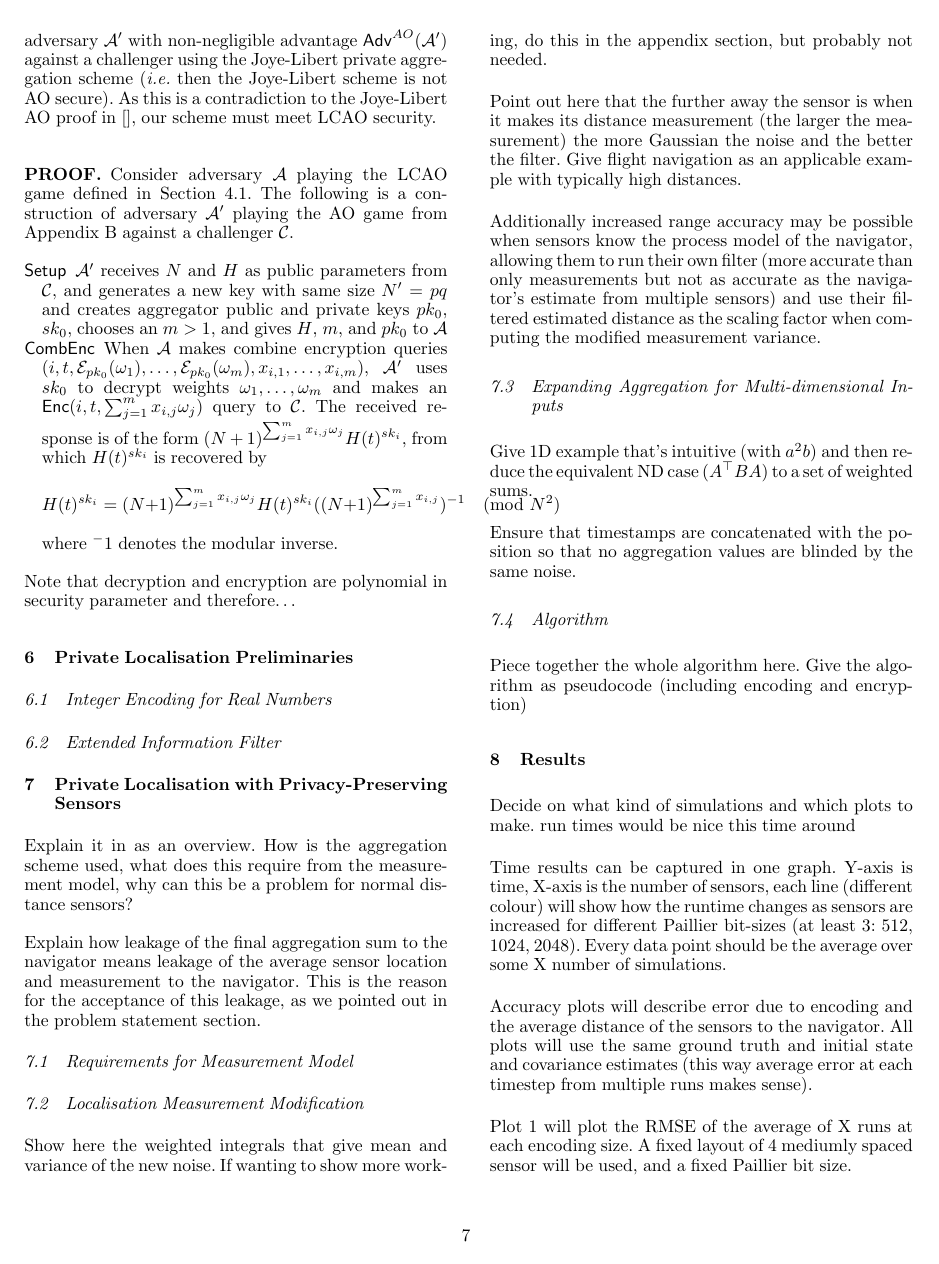
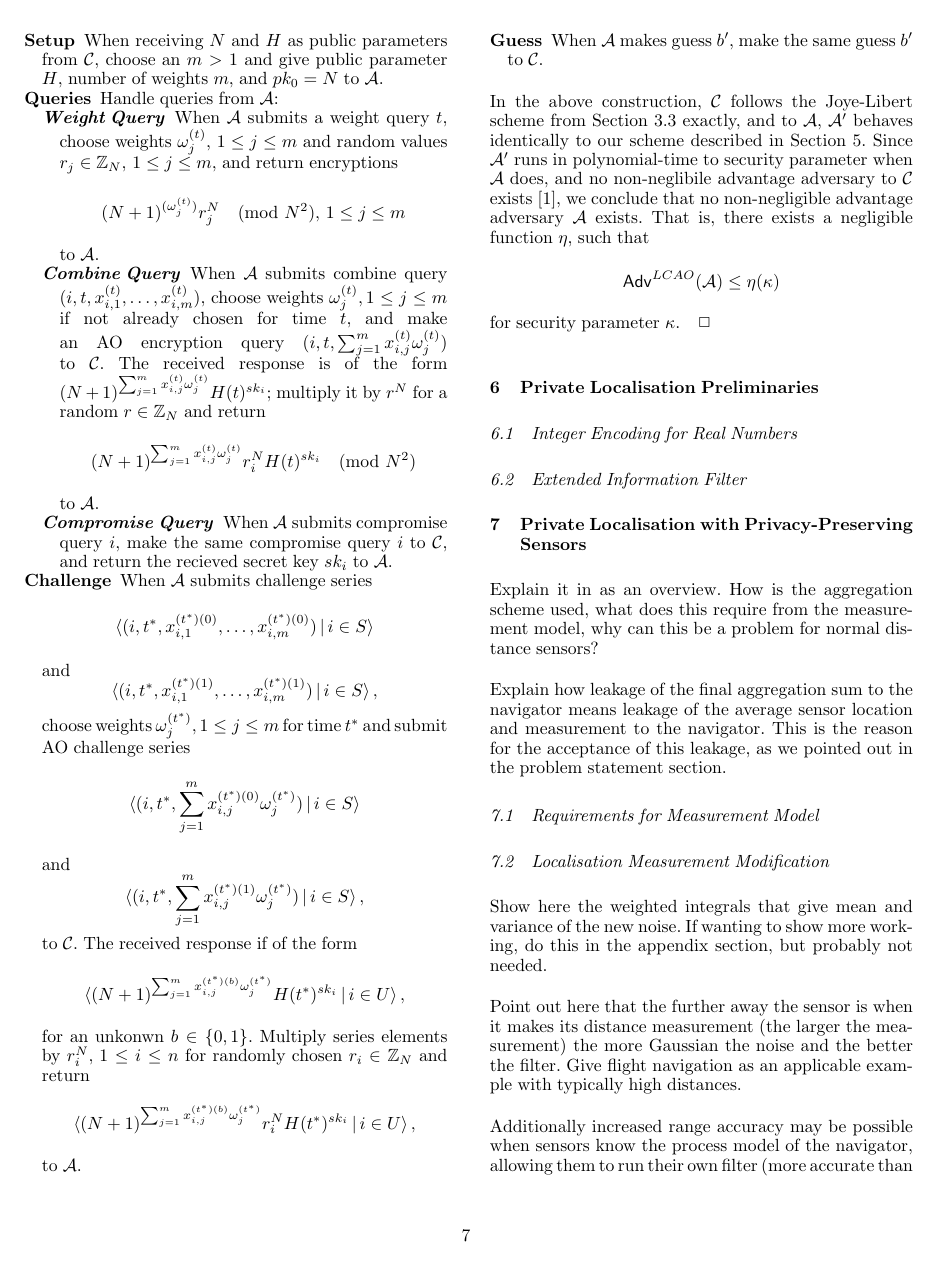
Before and after one commit to omubtcezq/PrivateEIFLocalisation, a LaTeX document (main.tex): page 7 of 8. The pictures show the PDF file main.pdf that the author committed with the source.

Commit message:
Fixed LCAO game to capture not knowing weights at time t, and consistent weights for all participants at the same time t. Wrote proof showing that if non-negligible adversary exists for LCAO, then the Joye-Libert scheme is not AO secure (which is proven to be the case) - referenced details about AO game and the Joye-Libert scheme that I think weren't made clear enough in it's description - need to update that next

```diff
--- a/main.tex
+++ b/main.tex
@@ -354,10 +354,7 @@ Next, we formalise the security notion of Linear-Combination Aggregator Obliviou
     \begin{enumerate}
         \item \textit{Encryption:} The attacker chooses a weight $\omega$ and computes an encryption of $\omega$ under the aggregator's public key $pk_0$, obtaining $\mathcal{E}_{pk_0}(\omega)$.
-        \item \textit{Combine Queries:} The attacker chooses a tuple $(i,t,\mathcal{E}_{pk_0}(\omega_1),\dots,\mathcal{E}_{pk_0}(\omega_m),x_{i,1},\dots,x_{i,m})$ such that for any two chosen combine query tuples $(i,t,\mathcal{E}_{pk_0}(\omega_1),\dots,\mathcal{E}_{pk_0}(\omega_m),x_{i,1},\dots,x_{i,m})$ and $(i',t',\mathcal{E}_{pk_0}(\omega_1'),\dots,\mathcal{E}_{pk_0}(\omega_m'),x_{i',1}',\dots,x_{i',m}')$ the following conditions hold:
+        \item \textit{Weight Queries:} The attacker chooses a time $t$ and receives the weights for that time encrypted with the aggregator's public key, $\mathcal{E}_{pk_0}(\omega^{(t)}_{j}),\,1\leq j\leq m$.
+        \item \textit{Combine Queries:} The attacker chooses a tuple $(i,t,x^{(t)}_{i,1},\dots,x^{(t)}_{i,m})$ such that for any two chosen combine query tuples $(i,t,x^{(t)}_{i,1},\dots,x^{(t)}_{i,m})$ and $(i',t',x^{\prime(t')}_{i',1},\dots,x^{\prime(t')}_{i',m})$, the following condition holds:
         \begin{equation*}
-            t = t' \implies \mathcal{E}_{pk_0}(\omega_j) = \mathcal{E}_{pk_0}(\omega_j'),\,1\leq j\leq m
+            i = i' \wedge t = t' \implies x^{(t)}_{i,m} = x^{\prime(t')}_{i',m},\,1\leq j\leq m\,.
         \end{equation*}
-        and
-        \begin{equation*}
-            i = i' \wedge t = t' \implies x_{i,m} = x_{i',m}',\,1\leq j\leq m\,.
-        \end{equation*}
@@ -368 +365,2 @@ Next, we formalise the security notion of Linear-Combination Aggregator Obliviou
     \begin{equation*}
+        \langle(i,t^*,x^{(t^*)(0)}_{i,1},\dots,x^{(t^*)(0)}_{i,m})\,|\,i \in S\rangle
@@ -376 +373,2 @@ Next, we formalise the security notion of Linear-Combination Aggregator Obliviou
     \begin{equation*}
+        \sum_{i\in S}\sum^{m}_{j=1} x^{(t^*)(0)}_{i,j}\omega^{(t^*)}_j = \sum_{i \in S}\sum^{m}_{j=1} x^{(t^*)(1)}_{i,j}\omega^{(t^*)}_j\,,
@@ -380 +377,2 @@ Next, we formalise the security notion of Linear-Combination Aggregator Obliviou
     \begin{equation*}
+        \langle\mathcal{E}_{pk_0,sk_i}(\sum^m_{j=1}x^{(t^*)(b)}_{i,j}\omega^{(t^*)}_j)\,|\,i\in U\rangle\,.
@@ -421,7 +413,7 @@ Our scheme is based on the Paillier and Joye-Libert schemes introduced in Sectio
     \end{equation}
     for a randomly chosen $r \in \mathbb{Z}_N$.
 
-    \item[$\mathsf{CombEnc}(t, pk_0, sk_i, \mathcal{E}_{pk_0}(\omega_1),\dots,\mathcal{E}_{pk_0}(\omega_m), x_{i,1},\dots,x_{i,m})$] The linear combination encryption step at time $t$ is computed as
+    \item[$\mathsf{CombEnc}(t, pk_0, sk_i, \mathcal{E}_{pk_0}(\omega_1^{(t)}),\dots,\mathcal{E}_{pk_0}(\omega_m^{(t)}), x^{(t)}_{i,1},\dots,x^{(t)}_{i,m})$] The linear combination encryption step at time $t$ is computed as
     \begin{equation}
         y^{(t)}_i = H(t)^{sk_i}\prod^{m}_{j=1}\mathcal{E}_{pk_0}(\omega^{(t)}_j)^{x^{(t)}_{i,j}} \pmod{N^2}\,,
     \end{equation}
@@ -436,7 +428,7 @@ Our scheme is based on the Paillier and Joye-Libert schemes introduced in Sectio
     \end{equation*}
     for some values $r_i,r_j \in \mathbb{Z}_N\,,1\leq j \leq m$.
 
-    \item[$\mathsf{AggDec}(t, pk_0, sk_0, y_1,\dots,y_n)$] Aggregation is computed as $y^{(t)} = \prod^n_{i=1}y^{(t)}_i \pmod{N^2}$, removing aggregation noise terms, and followed by Paillier decryption
+    \item[$\mathsf{AggDec}(t, pk_0, sk_0, y^{(t)}_1,\dots,y^{(t)}_n)$] Aggregation is computed as $y^{(t)} = \prod^n_{i=1}y^{(t)}_i \pmod{N^2}$, removing aggregation noise terms, and is followed by Paillier decryption
     \begin{equation}
         \begin{split}
             \sum^{n}_{i=1}\sum^{m}_{j=1}&x^{(t)}_{i,j}\omega^{(t)}_j =\\
@@ -464,15 +456,58 @@ To show our scheme meets the security notion of LCAO, we prove by contrapositive
+\begin{equation*}
+    \mathsf{Adv}^{LCAO}(\mathcal{A}) > \eta_1(\kappa) \implies \mathsf{Adv}^{AO}(\mathcal{A}') > \eta_2(\kappa)\,,
+\end{equation*}
+for some negligible functions $\eta_1$ and $\eta_2$. (\textit{i.e.} if we assume our scheme is not LCAO secure, then the Joye-Libert scheme is not AO secure.) This is a contradiction to the Joye-Libert AO proof in \cite{joyeScalableSchemePrivacyPreserving2013}, and will thus conclude our proof.
 \begin{pf}
-    Consider adversary $\mathcal{A}$ playing the LCAO game defined in Section \ref{subsec:lcao}. The following is a construction of adversary $\mathcal{A}'$ playing the AO game from Appendix \ref{app:ao} against a challenger $\mathcal{C}$.
+    Consider adversary $\mathcal{A}$ playing the LCAO game defined in Section \ref{subsec:lcao}. The following is a construction of an adversary $\mathcal{A}'$ playing the AO game in Appendix \ref{app:ao} against a challenger $\mathcal{C}$ using the Joye-Libert aggregation scheme from Section \ref{subsec:joye_libert_scheme}.
     \begin{description}
-        \item[$\mathsf{Setup}$] $\mathcal{A}'$ receives $N$ and $H$ as public parameters from $\mathcal{C}$, and generates a new key with same size $N'=pq$ and creates aggregator public and private keys $pk_0$, $sk_0$, chooses an $m>1$, and gives $H$, $m$, and $pk_0$ to $\mathcal{A}$
-        \item[$\mathsf{CombEnc}$] When $\mathcal{A}$ makes combine encryption queries $(i, t, \mathcal{E}_{pk_0}(\omega_1),\dots,\mathcal{E}_{pk_0}(\omega_m), x_{i,1},\dots,x_{i,m})$, $\mathcal{A}'$ uses $sk_0$ to decrypt weights $\omega_1,\dots,\omega_m$ and makes an $\mathsf{Enc}(i, t, \sum^m_{j=1}x_{i,j}\omega_j)$ query to $\mathcal{C}$. The received response is of the form $(N+1)^{\sum^m_{j=1}x_{i,j}\omega_j}H(t)^{sk_i}$, from which $H(t)^{sk_i}$ is recovered by
+        \item[Setup] When receiving $N$ and $H$ as public parameters from $\mathcal{C}$, choose an $m>1$ and give public parameter $H$, number of weights $m$, and $pk_0=N$ to $\mathcal{A}$.
+        \item[Queries] Handle queries from $\mathcal{A}$:
+        \begin{description}
+            \item[\textit{Weight Query}] When $\mathcal{A}$ submits a weight query $t$, choose weights $\omega^{(t)}_j,\,1 \leq j \leq m$ and random values $r_j \in \mathbb{Z}_N,\,1 \leq j \leq m$, and return encryptions
+            \begin{equation*}
+                (N+1)^{(\omega^{(t)}_{j})}r_j^N\pmod{N^2},\,1\leq j\leq m
+            \end{equation*}
+            to $\mathcal{A}$.
+            \item[\textit{Combine Query}] When $\mathcal{A}$ submits combine query $(i, t, x^{(t)}_{i,1},\dots,x^{(t)}_{i,m})$, choose weights $\omega^{(t)}_j,1 \leq j \leq m$ if not already chosen for time $t$, and make an AO encryption query $(i, t, \sum^m_{j=1}x^{(t)}_{i,j}\omega^{(t)}_j)$ to $\mathcal{C}$. The received response is of the form $(N+1)^{\sum^m_{j=1}x^{(t)}_{i,j}\omega^{(t)}_j}H(t)^{sk_i}$; multiply it by $r^N$ for a random $r \in \mathbb{Z}_N$ and return
+            \begin{equation*}
+                (N+1)^{\sum^m_{j=1}x^{(t)}_{i,j}\omega^{(t)}_j}r_i^N H(t)^{sk_i} \pmod{N^2}
+            \end{equation*}
+            to $\mathcal{A}$.
+            \item[\textit{Compromise Query}] When $\mathcal{A}$ submits compromise query $i$, make the same compromise query $i$ to $\mathcal{C}$, and return the recieved secret key $sk_i$ to $\mathcal{A}$.
+        \end{description}
+        \item[Challenge] When $\mathcal{A}$ submits challenge series
         \begin{equation*}
-            H(t)^{sk_i} = (N+1)^{\sum^m_{j=1}x_{i,j}\omega_j}H(t)^{sk_i}((N+1)^{\sum^m_{j=1}x_{i,j}})^{-1} \pmod{N^2}
+            \langle(i,t^*,x^{(t^*)(0)}_{i,1},\dots,x^{(t^*)(0)}_{i,m})\,|\,i \in S\rangle
         \end{equation*}
-        where $^-1$ denotes the modular inverse.
+        and
+        \begin{equation*}
+            \langle(i,t^*,x^{(t^*)(1)}_{i,1},\dots,x^{(t^*)(1)}_{i,m})\,|\, i \in S\rangle\,,
+        \end{equation*}
+        choose weights $\omega^{(t^*)}_j,1 \leq j \leq m$ for time $t^*$ and submit AO challenge series
+        \begin{equation*}
+            \langle(i,t^*,\sum^m_{j=1}x^{(t^*)(0)}_{i,j}\omega^{(t^*)}_j)\,|\,i \in S\rangle
+        \end{equation*}
+        and
+        \begin{equation*}
+            \langle(i,t^*,\sum^m_{j=1}x^{(t^*)(1)}_{i,j}\omega^{(t^*)}_j)\,|\,i \in S\rangle\,,
+        \end{equation*}
+        to $\mathcal{C}$. The received response if of the form
+        \begin{equation*}
+            \langle(N+1)^{\sum^m_{j=1}x^{(t^*)(b)}_{i,j}\omega^{(t^*)}_j}H(t^*)^{sk_i}\,|\,i\in U\rangle\,,
+        \end{equation*}
+        for an unkonwn $b \in \{0,1\}$. Multiply series elements by $r_i^N,\,1 \leq i \leq n$ for randomly chosen $r_i \in \mathbb{Z}_N$ and return
+        \begin{equation*}
+            \langle(N+1)^{\sum^m_{j=1}x^{(t^*)(b)}_{i,j}\omega^{(t^*)}_j}r_i^N H(t^*)^{sk_i}\,|\,i\in U\rangle\,,
+        \end{equation*}
+        to $\mathcal{A}$.
+        \item[Guess] When $\mathcal{A}$ makes guess $b'$, make the same guess $b'$ to $\mathcal{C}$.
     \end{description}
 
-    Note that decryption and encryption are polynomial in security parameter and therefore\dots
+    In the above construction, $\mathcal{C}$ follows the Joye-Libert scheme from Section \ref{subsec:joye_libert_scheme} exactly, and to $\mathcal{A}$, $\mathcal{A}'$ behaves identically to our scheme described in Section \ref{sec:our_scheme}. Since $\mathcal{A}'$ runs in polynomial-time to security parameter when $\mathcal{A}$ does, and no non-neglibile advantage adversary to $\mathcal{C}$ exists \cite{joyeScalableSchemePrivacyPreserving2013}, we conclude that no non-negligible advantage adversary $\mathcal{A}$ exists. That is, there exists a negligible function $\eta$, such that
+    \begin{equation*}
+        \mathsf{Adv}^{LCAO}(\mathcal{A}) \leq \eta(\kappa)
+    \end{equation*}
+    for security parameter $\kappa$. \qed
 \end{pf}
 
 % 888                            8888888b.                  888 d8b
@@ -534,8 +569,6 @@ Give the algorithm as pseudocode (including encoding and encryption)
 
 
 \section{Results}
-Decide on what kind of simulations and which plots to make. run times would be nice this time around
-
 Time results can be captured in one graph. Y-axis is time, X-axis is the number of sensors, each line (different colour) will show how the runtime changes as sensors are increased for different Paillier bit-sizes (at least 3: 512, 1024, 2048). Every data point should be the average over some X number of simulations.
 
 Accuracy plots will describe error due to encoding and the average distance of the sensors to the navigator. All plots will use the same ground truth and initial state and covariance estimates (this way average error at each timestep from multiple runs makes sense).
```
Also changed, not shown: main.pdf, main.tex (40 more changed lines).
